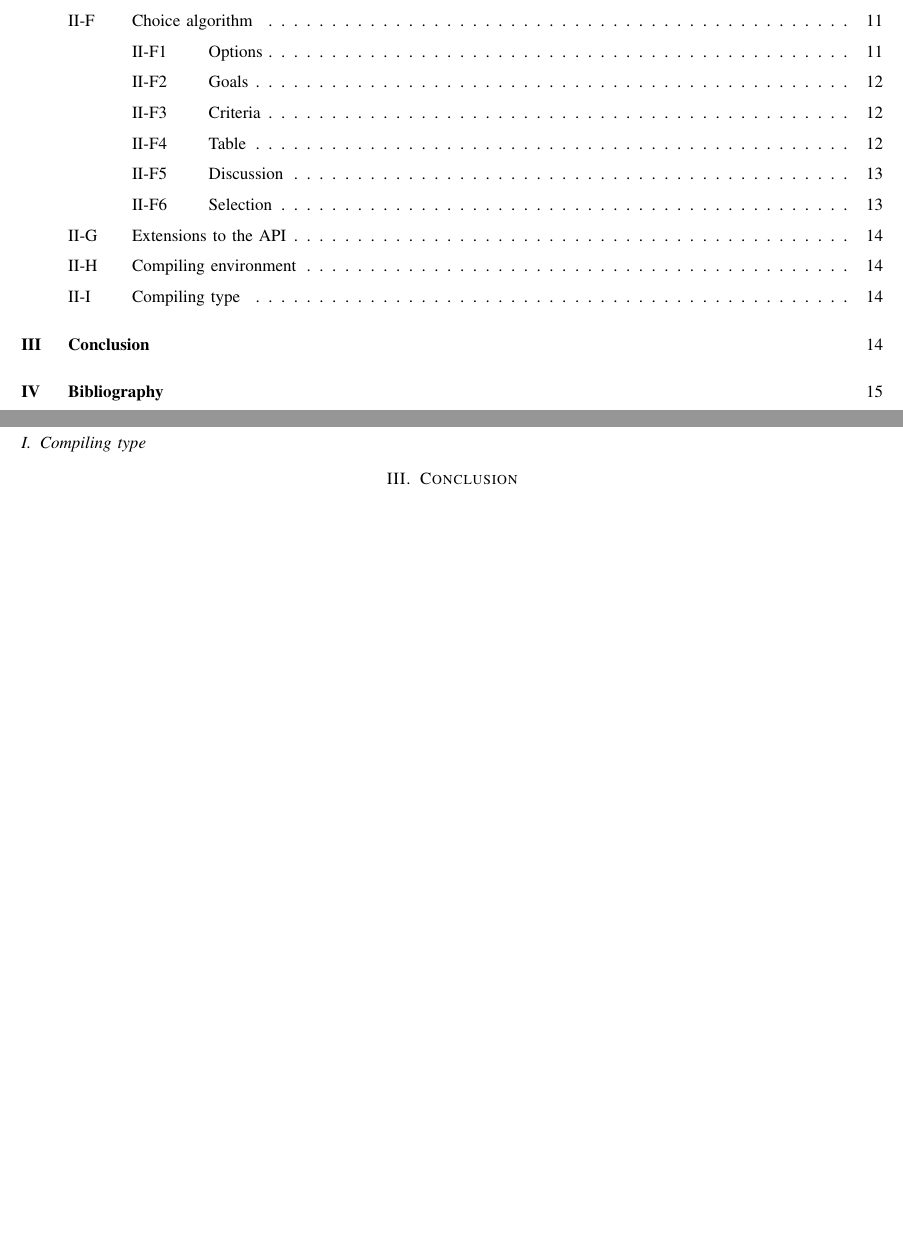
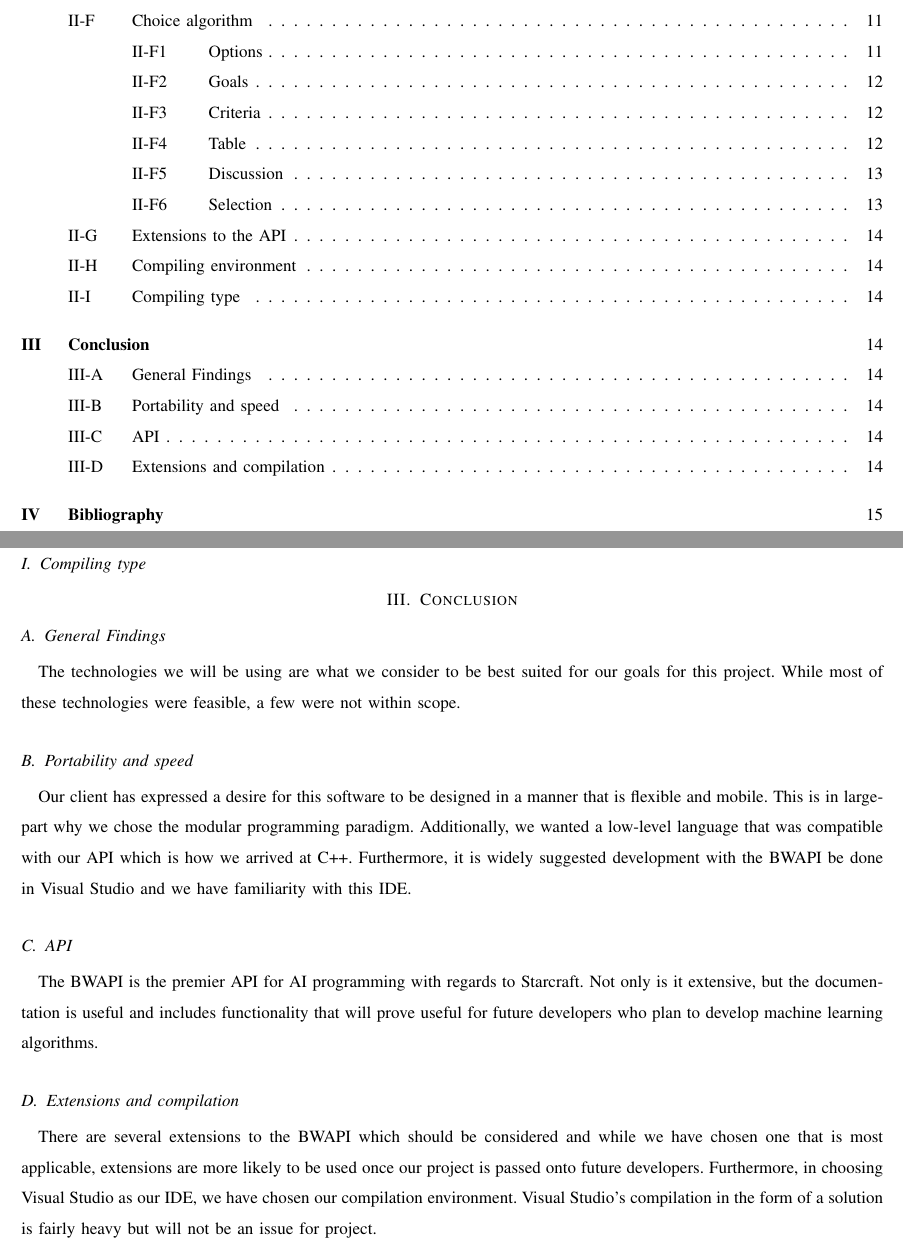
Before and after one commit to jacobbroderick/Starcraft-ai, a LaTeX paper (Documents/TechReview.tex): two parts of pages 3 and 15 of 16, joined at a grey line, cut so that both start at the same text, the shorter picture padded with empty space. Compiled offline with pdfLaTeX; a missing font is replaced by an installed copy or a similar font; a LaTeX package or settings file that is missing is left out.

Commit message:
Added conclusion - waiting for Jacob's sections to add finishing touches.

```diff
--- a/Documents/TechReview.tex
+++ b/Documents/TechReview.tex
@@ -354,6 +354,18 @@ We will be implementing an algorithm that picks from a tree of scripted strategi
 \subsection{Compiling type}
 
 \section{Conclusion}
+\subsection{General Findings}
+The technologies we will be using are what we consider to be best suited for our goals for this project. While most of these technologies were feasible, a few were not within scope.
+
+\subsection{Portability and speed}
+Our client has expressed a desire for this software to be designed in a manner that is flexible and mobile. This is in large-part why we chose the modular programming paradigm. Additionally, we wanted a low-level language that was compatible with our API which is how we arrived at C++. Furthermore, it is widely suggested development with the BWAPI be done in Visual Studio and we have familiarity with this IDE.
+
+\subsection{API}
+The BWAPI is the premier API for AI programming with regards to Starcraft. Not only is it extensive, but the documentation is useful and includes functionality that will prove useful for future developers who plan to develop machine learning algorithms.
+
+\subsection{Extensions and compilation}
+There are several extensions to the BWAPI which should be considered and while we have chosen one that is most applicable, extensions are more likely to be used once our project is passed onto future developers. Furthermore, in choosing Visual Studio as our IDE, we have chosen our compilation environment. Visual Studio's compilation in the form of a solution is fairly heavy but will not be an issue for project.
+
 
 \newpage
 
```
